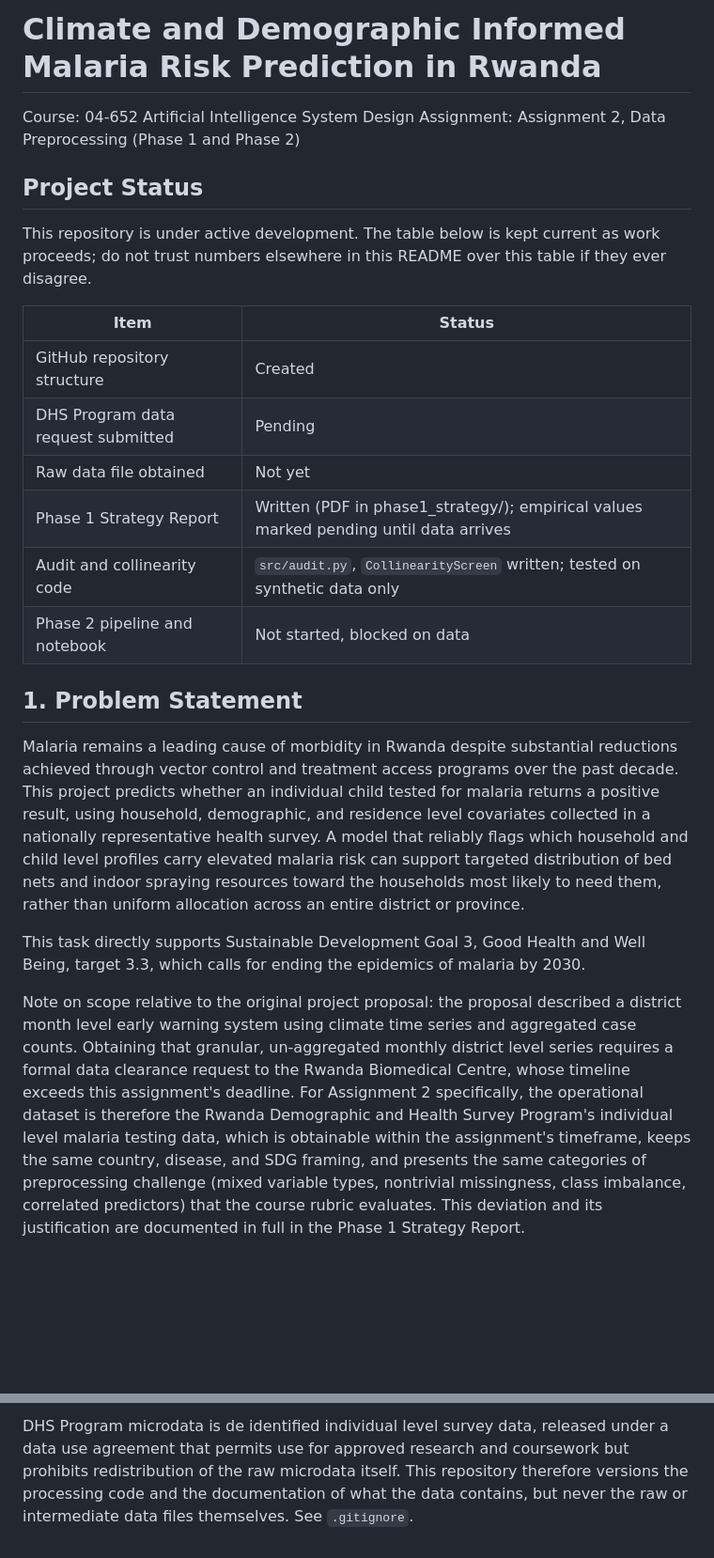
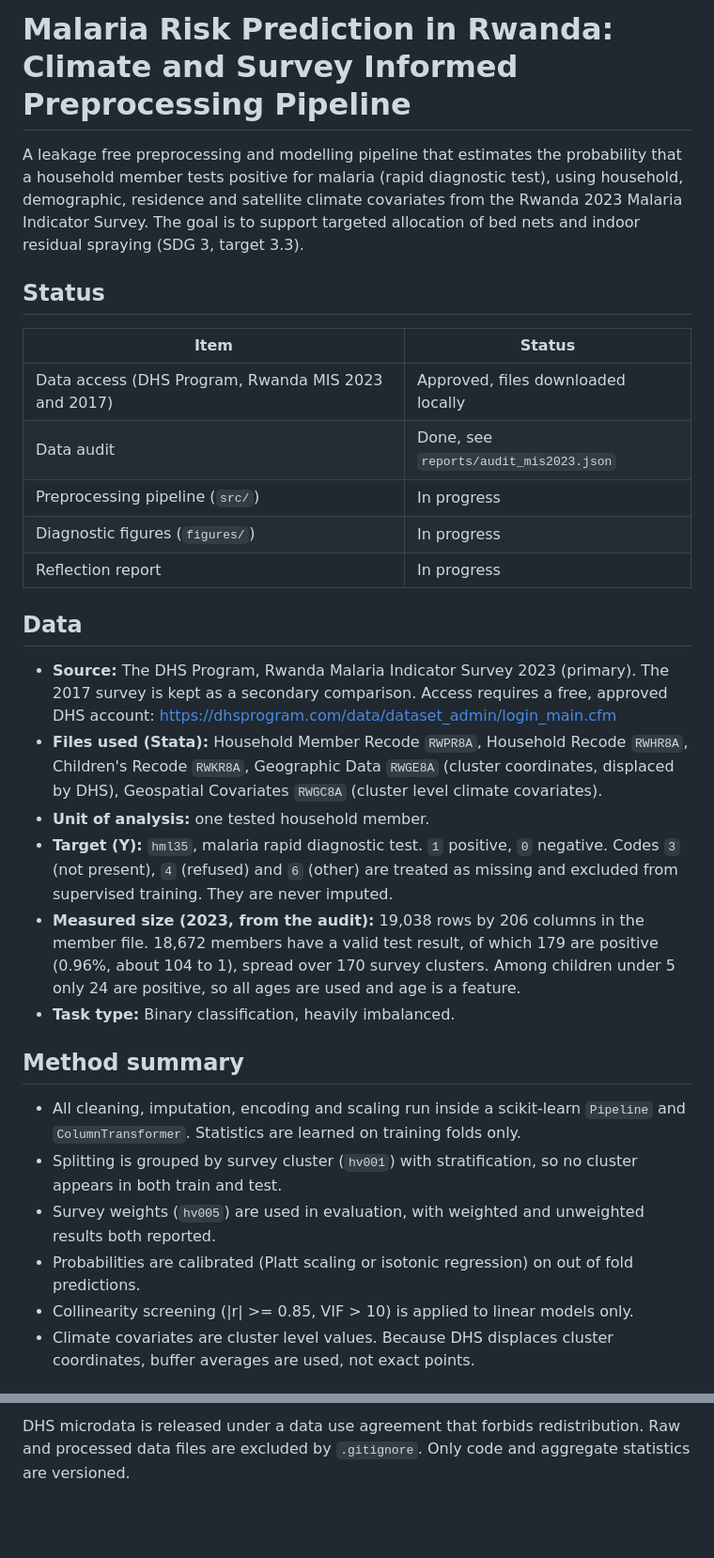
Before and after one commit to dntwaritag/malaria-risk-prediction-rwanda, a Markdown page: README.md, 2 parts joined by grey strips. Shown at 94% size. Rendered like a GitHub page; blank space fills up the shorter version.

```diff
--- a/README.md
+++ b/README.md
@@ -1,52 +1,47 @@
-# Climate and Demographic Informed Malaria Risk Prediction in Rwanda
+# Malaria Risk Prediction in Rwanda: Climate and Survey Informed Preprocessing Pipeline
 
-Course: 04-652 Artificial Intelligence System Design
-Assignment: Assignment 2, Data Preprocessing (Phase 1 and Phase 2)
+A leakage free preprocessing and modelling pipeline that estimates the probability that a
+household member tests positive for malaria (rapid diagnostic test), using household,
+demographic, residence and satellite climate covariates from the Rwanda 2023 Malaria
+Indicator Survey. The goal is to support targeted allocation of bed nets and indoor
+residual spraying (SDG 3, target 3.3).
 
-## Project Status
-
-This repository is under active development. The table below is kept
-current as work proceeds; do not trust numbers elsewhere in this README
-over this table if they ever disagree.
+## Status
 
 | Item | Status |
 |---|---|
-| GitHub repository structure | Created |
-| DHS Program data request submitted | Pending |
-| Raw data file obtained | Not yet |
-| Phase 1 Strategy Report | Written (PDF in phase1_strategy/); empirical values marked pending until data arrives |
-| Audit and collinearity code | `src/audit.py`, `CollinearityScreen` written; tested on synthetic data only |
-| Phase 2 pipeline and notebook | Not started, blocked on data |
+| Data access (DHS Program, Rwanda MIS 2023 and 2017) | Approved, files downloaded locally |
+| Data audit | Done, see `reports/audit_mis2023.json` |
+| Preprocessing pipeline (`src/`) | In progress |
+| Diagnostic figures (`figures/`) | In progress |
+| Reflection report | In progress |
 
-## 1. Problem Statement
+## Data
 
-Malaria remains a leading cause of morbidity in Rwanda despite
-substantial reductions achieved through vector control and treatment
-access programs over the past decade. This project predicts whether an
-individual child tested for malaria returns a positive result, using
-household, demographic, and residence level covariates collected in a
-nationally representative health survey. A model that reliably flags
-which household and child level profiles carry elevated malaria risk
-can support targeted distribution of bed nets and indoor spraying
-resources toward the households most likely to need them, rather than
-uniform allocation across an entire district or province.
+- **Source:** The DHS Program, Rwanda Malaria Indicator Survey 2023 (primary). The 2017 survey is
+  kept as a secondary comparison. Access requires a free, approved DHS account:
+  https://dhsprogram.com/data/dataset_admin/login_main.cfm
+- **Files used (Stata):** Household Member Recode `RWPR8A`, Household Recode `RWHR8A`,
+  Children's Recode `RWKR8A`, Geographic Data `RWGE8A` (cluster coordinates, displaced by DHS),
+  Geospatial Covariates `RWGC8A` (cluster level climate covariates).
+- **Unit of analysis:** one tested household member.
+- **Target (Y):** `hml35`, malaria rapid diagnostic test. `1` positive, `0` negative. Codes
+  `3` (not present), `4` (refused) and `6` (other) are treated as missing and excluded from supervised
+  training. They are never imputed.
+- **Measured size (2023, from the audit):** 19,038 rows by 206 columns in the member file. 18,672
+  members have a valid test result, of which 179 are positive (0.96%, about 104 to 1), spread over
+  170 survey clusters. Among children under 5 only 24 are positive, so all ages are used and age is a feature.
+- **Task type:** Binary classification, heavily imbalanced.
 
-This task directly supports Sustainable Development Goal 3, Good
-Health and Well Being, target 3.3, which calls for ending the
-epidemics of malaria by 2030.
+## Method summary
 
-Note on scope relative to the original project proposal: the proposal
-described a district month level early warning system using climate
-time series and aggregated case counts. Obtaining that granular,
-un-aggregated monthly district level series requires a formal data
-clearance request to the Rwanda Biomedical Centre, whose timeline
-exceeds this assignment's deadline. For Assignment 2 specifically, the
-operational dataset is therefore the Rwanda Demographic and Health
-Survey Program's individual level malaria testing data, which is
-obtainable within the assignment's timeframe, keeps the same country,
-disease, and SDG framing, and presents the same categories of
-preprocessing challenge (mixed variable types, nontrivial missingness,
-class imbalance, correlated predictors) that the course rubric
-evaluates. This deviation and its justification are documented in full
-in the Phase 1 Strategy Report.
+- All cleaning, imputation, encoding and scaling run inside a scikit-learn `Pipeline` and
+  `ColumnTransformer`. Statistics are learned on training folds only.
+- Splitting is grouped by survey cluster (`hv001`) with stratification, so no cluster appears in both
+  train and test.
+- Survey weights (`hv005`) are used in evaluation, with weighted and unweighted results both reported.
+- Probabilities are calibrated (Platt scaling or isotonic regression) on out of fold predictions.
+- Collinearity screening (|r| >= 0.85, VIF > 10) is applied to linear models only.
+- Climate covariates are cluster level values. Because DHS displaces cluster coordinates, buffer
+  averages are used, not exact points.
 
@@ -139,7 +75,3 @@ for the full reasoning behind this change.
 
-DHS Program microdata is de identified individual level survey data,
-released under a data use agreement that permits use for approved
-research and coursework but prohibits redistribution of the raw
-microdata itself. This repository therefore versions the processing
-code and the documentation of what the data contains, but never the
-raw or intermediate data files themselves. See `.gitignore`.
+DHS microdata is released under a data use agreement that forbids redistribution. Raw and
+processed data files are excluded by `.gitignore`. Only code and aggregate statistics are versioned.
```
Also changed, not shown: other parts of README.md (+18 -77 lines).
